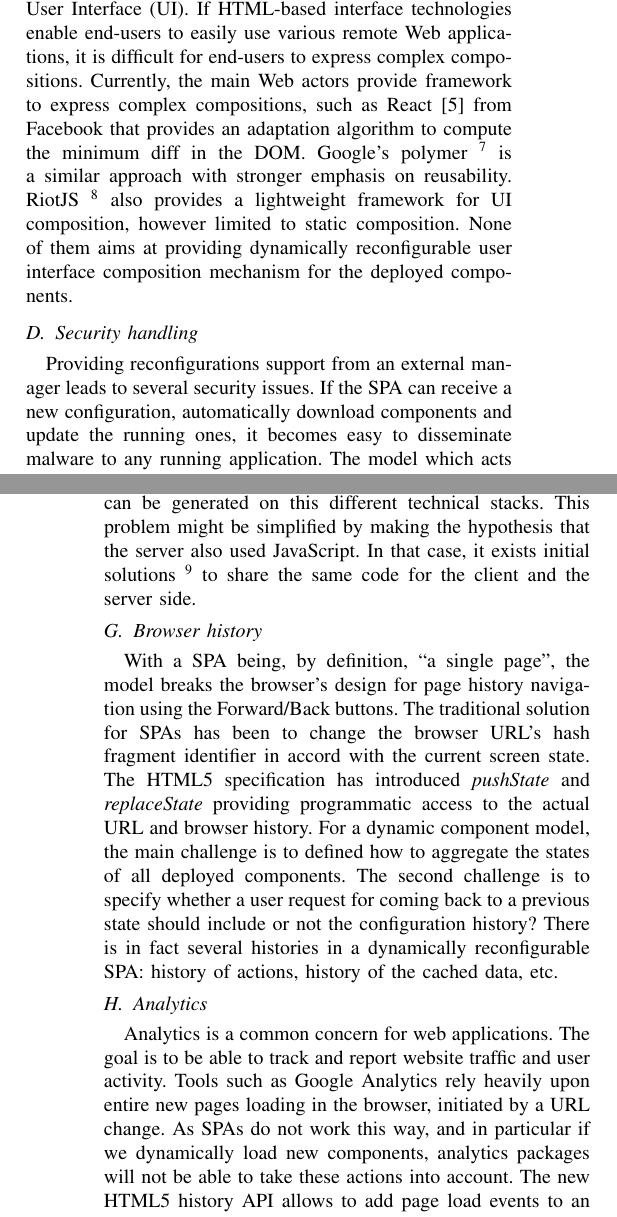
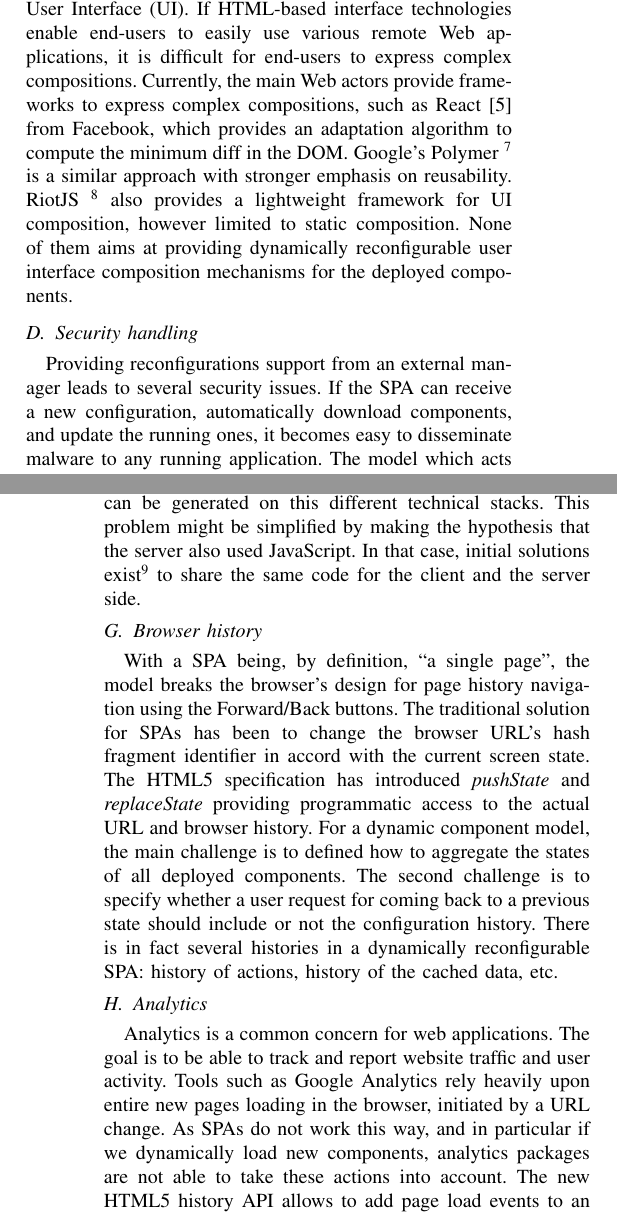
Before and after one commit to barais/CBSEKevoreeJS, a LaTeX paper (bare_conf.tex, which reads challenge.tex): two parts of the columns of pages 2 and 3 of 10, joined at a grey line, cut so that both start at the same text. Compiled offline with pdfLaTeX.

Commit message:
challenge

```diff
--- a/challenge.tex
+++ b/challenge.tex
@@ -15,11 +15,11 @@ The second main challenge is to make web components contract-aware~\cite{beugnar
 \ff{this could sounds like an attack point, if WebDev don't care about type, why they will use a modularized systems? :-) We should just turn and reverse the sentence to make this obviouss}
 
 \subsection{User Interface composition}
-The next challenge is to provide a way to compose the User Interface (UI). If HTML-based interface technologies enable end-users to easily use various remote Web applications, it is difficult for end-users to express complex compositions. Currently, the main Web actors provide framework to express complex compositions, such as React~\cite{fedosejev2015react} from Facebook that provides an adaptation algorithm to compute the minimum diff in the DOM. Google's polymer~\footnote{https://www.polymer-project.org/1.0/} is a similar approach with stronger emphasis on reusability. RiotJS~\footnote{http://riotjs.com/} also provides a lightweight framework for UI composition, however limited to static composition.
-None of them aims at providing dynamically reconfigurable user interface composition mechanism for the deployed components.
+The next challenge is to provide a way to compose the User Interface (UI). If HTML-based interface technologies enable end-users to easily use various remote Web applications, it is difficult for end-users to express complex compositions. Currently, the main Web actors provide frameworks to express complex compositions, such as React~\cite{fedosejev2015react} from Facebook, which provides an adaptation algorithm to compute the minimum diff in the DOM. Google's Polymer~\footnote{https://www.polymer-project.org/1.0/} is a similar approach with stronger emphasis on reusability. RiotJS~\footnote{http://riotjs.com/} also provides a lightweight framework for UI composition, however limited to static composition.
+None of them aims at providing dynamically reconfigurable user interface composition mechanisms for the deployed components.
 %\ff{The last sentence is an attack point :-), should be protected}
 
 \subsection{Security handling}
 Providing reconfigurations support from an external manager leads to several security issues.
-If the SPA can receive a new configuration, automatically download components and update the running ones, it becomes easy to disseminate malware to any running application.
+If the SPA can receive a new configuration, automatically download components, and update the running ones, it becomes easy to disseminate malware to any running application.
 The model which acts as a blueprint of the deployed runtime system should embed mechanisms to ensure authentication and the data integrity of the system.
@@ -31,13 +31,13 @@ Because of the lack of JavaScript execution on crawlers of some popular Web sear
 \ff{Definitevely true and a very interesing point. However, maybe we should turn it a little bit more positive. Like saying what could be open taks to pave the way towards a tighter integration of crawler and dynamic SPA (if we have to call them)}
 
 \subsection{Client/Server code partitioning}
-A dynamic component model for SPA must enable dynamic client/server code partitioning. In that sense such framework must provide abstractions for templating definition and rendering, abstraction for streams queries, to let a developer dynamically decide if the component should be executed within the browser or on the server side. As it exists lots of technical stack on the server side which leverage various programming languages, the component model must provide abstractions to define the component behavior that can be generated on this different technical stacks. This problem might be simplified by making the hypothesis that the server also used JavaScript. In that case, it exists initial solutions \footnote{http://isomorphic.net/ references a set of solutions for client/server partitioning} to share the same code for the client and the server side.
+A dynamic component model for SPA must enable dynamic client/server code partitioning. In that sense such framework must provide abstractions for templating definition and rendering, abstraction for streams queries, to let a developer dynamically decide if the component should be executed within the browser or on the server side. As it exists lots of technical stack on the server side which leverage various programming languages, the component model must provide abstractions to define the component behavior that can be generated on this different technical stacks. This problem might be simplified by making the hypothesis that the server also used JavaScript. In that case, initial solutions exist\footnote{http://isomorphic.net/ references a set of solutions for client/server partitioning} to share the same code for the client and the server side.
 
 \subsection{Browser history}
 With a SPA being, by definition, ``a single page'', the model breaks the browser's design for page history navigation using the Forward/Back buttons. The traditional solution for SPAs has been to change the browser URL's hash fragment identifier in accord with the current screen state.
 The HTML5 specification has introduced \textit{pushState} and \textit{replaceState} providing programmatic access to the actual URL and browser history.
 For a dynamic component model, the main challenge is to defined how to aggregate the states of all deployed components.
-The second challenge is to specify whether a user request for coming back to a previous state should include or not the configuration history?
+The second challenge is to specify whether a user request for coming back to a previous state should include or not the configuration history.
 There is in fact several histories in a dynamically reconfigurable SPA: history of actions, history of the cached data, etc.
 
 
@@ -46,7 +46,7 @@ There is in fact several histories in a dynamically reconfigurable SPA: history
 
 Analytics is a common concern for web applications. The goal is to be able to track and report website traffic and user activity.
 %\ff{Analytics is very wide :-) what kind of analytic is part of the challenge here :)?s}
-Tools such as Google Analytics rely heavily upon entire new pages loading in the browser, initiated by a URL change. As SPAs do not work this way, and in particular if we dynamically load new components, analytics packages will not be able to take these actions into account.
+Tools such as Google Analytics rely heavily upon entire new pages loading in the browser, initiated by a URL change. As SPAs do not work this way, and in particular if we dynamically load new components, analytics packages are not able to take these actions into account.
 The new HTML5 history API allows to add page load events to an SPA.
 As the component web developers is in charge of using correctly this API, the challenge is then to avoid missing reports and double entries.
 
```
Also changed, not shown: challenge.tex (12 more changed lines).
